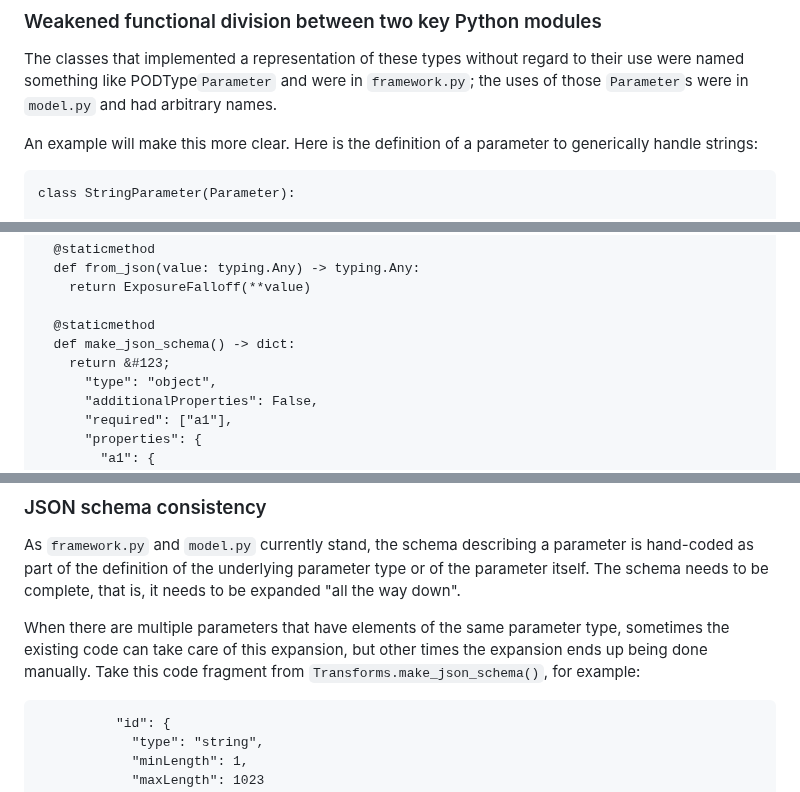
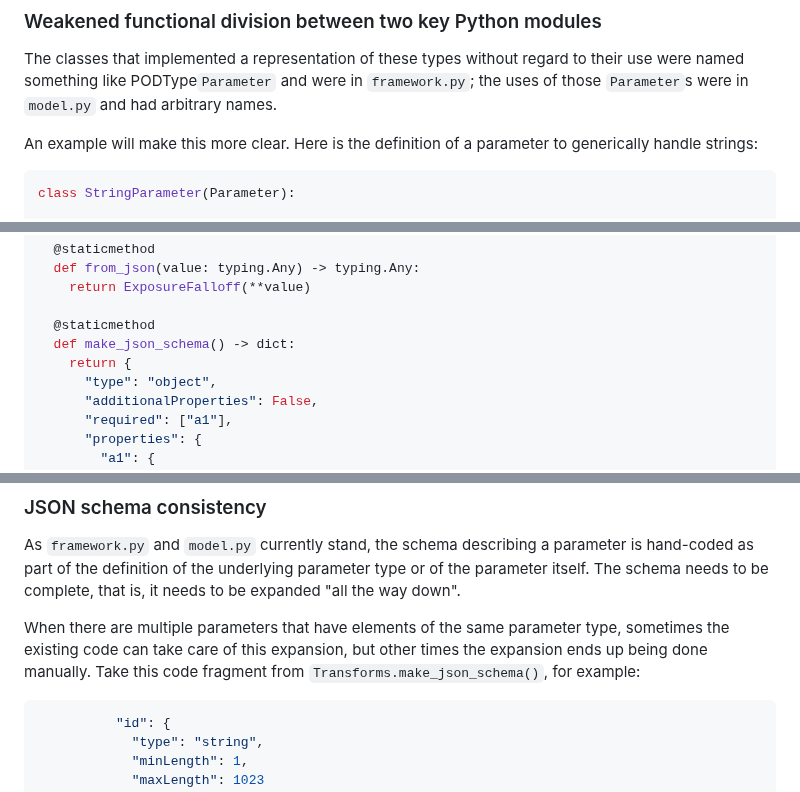
Before and after one commit to JGoldstone/pydantic-tests, a Markdown page: README.md, 3 parts joined by grey strips. Rendered like a GitHub page.

Commit message:
Fix references in code Markdown; were angular2html, now are python

````diff
--- a/README.md
+++ b/README.md
@@ -71,7 +71,7 @@ uses of those `Parameter`s were in `model.py` and had arbitrary names.
 
 An example will make this more clear. Here is the definition of a parameter to
 generically handle strings:
-```angular2html
+```python
 class StringParameter(Parameter):
 
   @staticmethod
@@ -165,7 +165,7 @@ class LensExposureFalloff(Parameter):
 
   @staticmethod
   def make_json_schema() -> dict:
-    return &#123;
+    return {
       "type": "object",
       "additionalProperties": False,
       "required": ["a1"],
@@ -210,7 +210,7 @@ type, sometimes the existing code can take care of this expansion, but other
 times the expansion ends up being done manually. Take this code fragment from
 `Transforms.make_json_schema()`, for example:
 
-```angular2html
+```python
           "id": {
             "type": "string",
             "minLength": 1,
````
Also changed, not shown: other parts of README.md (+13 -13 lines).
